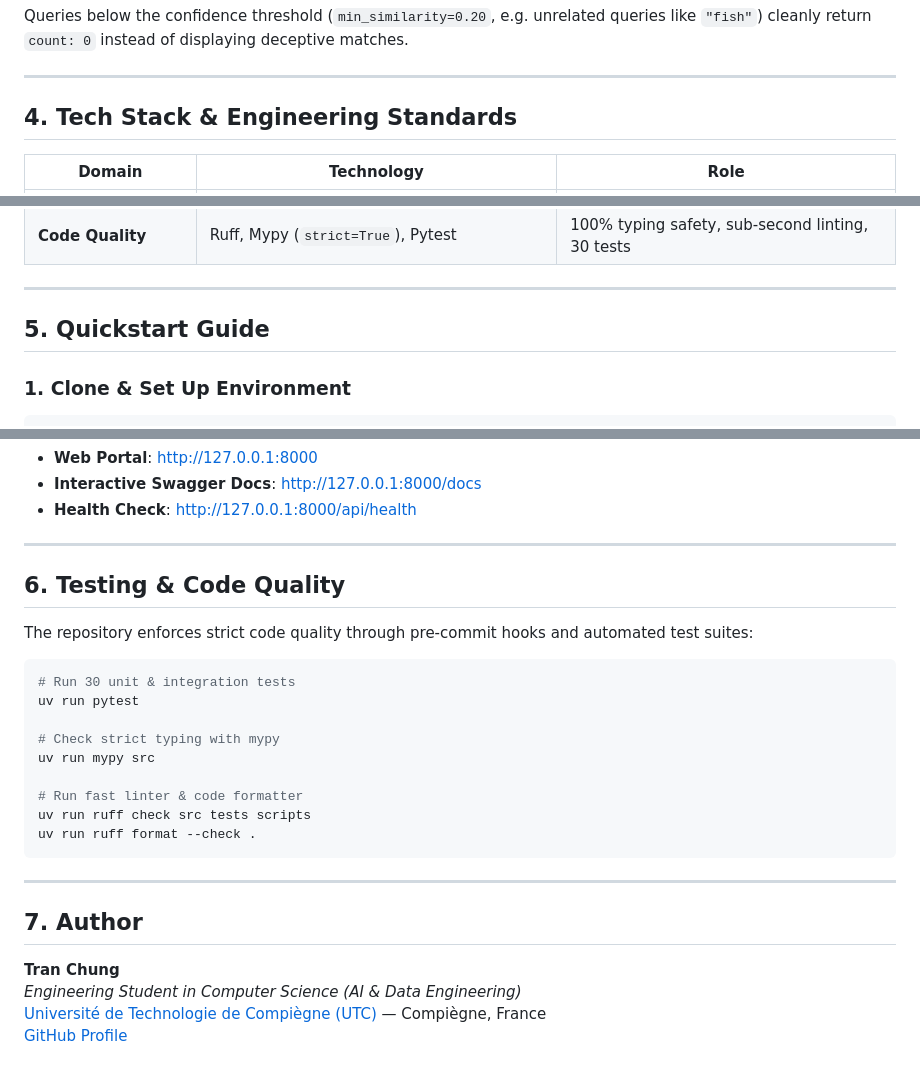
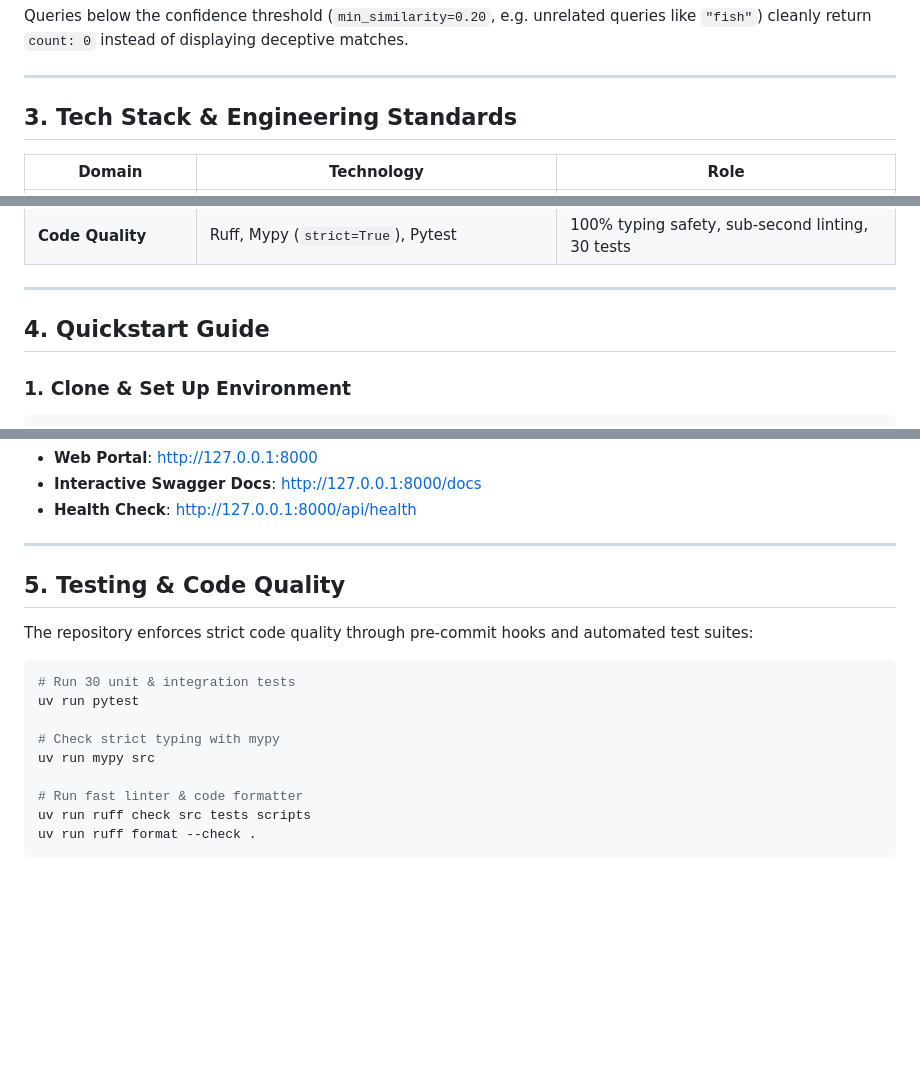
Before and after one commit to TrAChg/news-search, a Markdown page: README.md, 3 parts joined by grey strips. Drawn GitHub-style; blank space fills up the shorter version.

````diff
--- a/README.md
+++ b/README.md
@@ -102,7 +71,7 @@ Queries below the confidence threshold (`min_similarity=0.20`, e.g. unrelated qu
 
 ---
 
-## 4. Tech Stack & Engineering Standards
+## 3. Tech Stack & Engineering Standards
 
 | Domain | Technology | Role |
 |---|---|---|
@@ -117,7 +86,7 @@ Queries below the confidence threshold (`min_similarity=0.20`, e.g. unrelated qu
 
 ---
 
-## 5. Quickstart Guide
+## 4. Quickstart Guide
 
 ### 1. Clone & Set Up Environment
 ```bash
@@ -154,7 +123,7 @@ Open your browser to:
 
 ---
 
-## 6. Testing & Code Quality
+## 5. Testing & Code Quality
 
 The repository enforces strict code quality through pre-commit hooks and automated test suites:
 
@@ -169,12 +138,3 @@ uv run mypy src
 uv run ruff check src tests scripts
 uv run ruff format --check .
 ```
-
----
-
-## 7. Author
-
-**Tran Chung**
-*Engineering Student in Computer Science (AI & Data Engineering)*
-[Université de Technologie de Compiègne (UTC)](https://www.utc.fr/) — Compiègne, France
-[GitHub Profile](https://github.com/TrAChg)
````
Also changed, not shown: other parts of README.md (+1 -32 lines).
